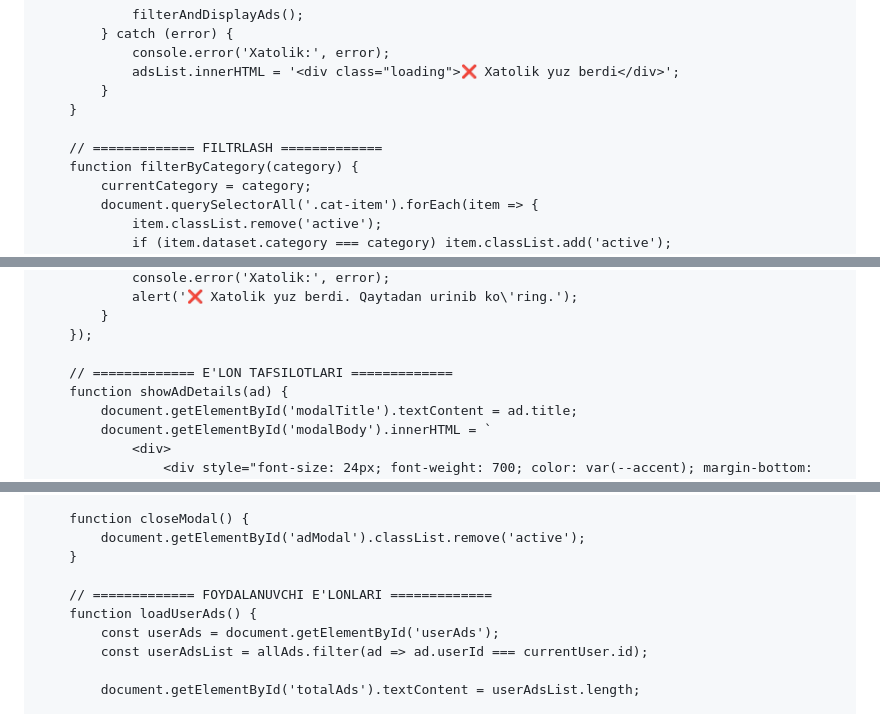
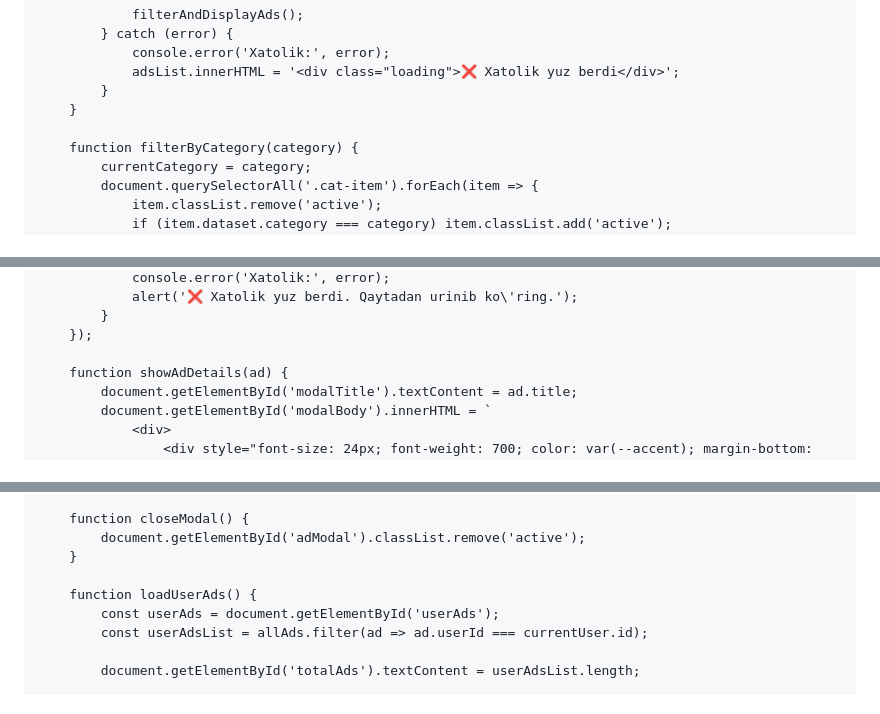
Before and after one commit to shodiyor986/OleX, a Markdown page: README.md, 3 parts joined by grey strips. Drawn GitHub-style.

```diff
--- a/README.md
+++ b/README.md
@@ -538,7 +536,6 @@
             }
         }
 
-        // ============= FILTRLASH =============
         function filterByCategory(category) {
             currentCategory = category;
             document.querySelectorAll('.cat-item').forEach(item => {
@@ -630,7 +625,6 @@
             }
         });
 
-        // ============= E'LON TAFSILOTLARI =============
         function showAdDetails(ad) {
             document.getElementById('modalTitle').textContent = ad.title;
             document.getElementById('modalBody').innerHTML = `
@@ -656,7 +650,6 @@
             document.getElementById('adModal').classList.remove('active');
         }
 
-        // ============= FOYDALANUVCHI E'LONLARI =============
         function loadUserAds() {
             const userAds = document.getElementById('userAds');
             const userAdsList = allAds.filter(ad => ad.userId === currentUser.id);
```
Also changed, not shown: other parts of README.md (+4 -9 lines).
